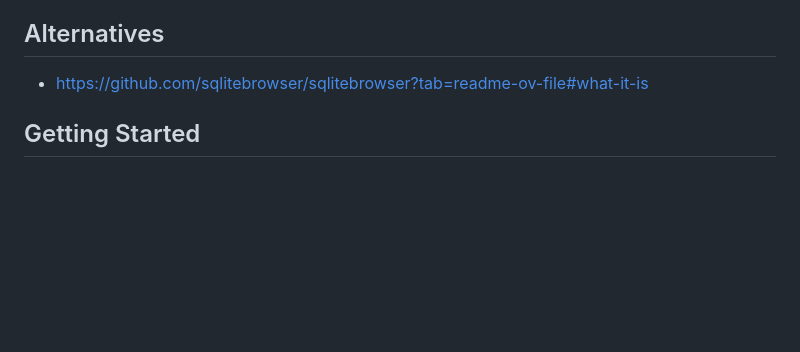
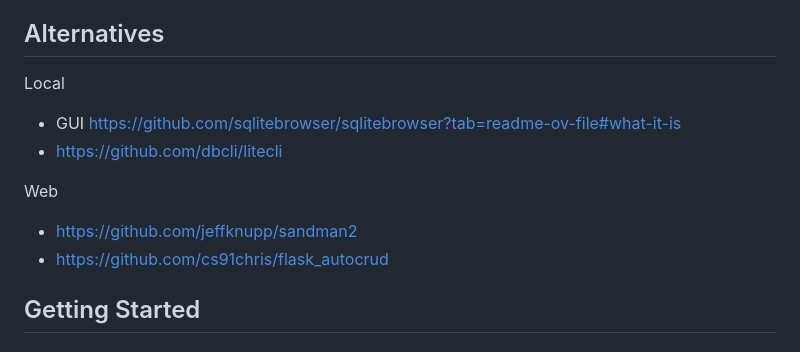
Before and after one commit to clach04/SQLshite, a Markdown page: README.md, the part around the change. Rendered like a GitHub page; blank space fills up the shorter version.

```diff
--- a/README.md
+++ b/README.md
@@ -29,7 +29,15 @@ Primary aim:
 
 ## Alternatives
 
-  * https://github.com/sqlitebrowser/sqlitebrowser?tab=readme-ov-file#what-it-is
+Local
+
+  * GUI https://github.com/sqlitebrowser/sqlitebrowser?tab=readme-ov-file#what-it-is
+  * https://github.com/dbcli/litecli
+
+Web
+
+  * https://github.com/jeffknupp/sandman2
+  * https://github.com/cs91chris/flask_autocrud
 
 ## Getting Started
 
```
